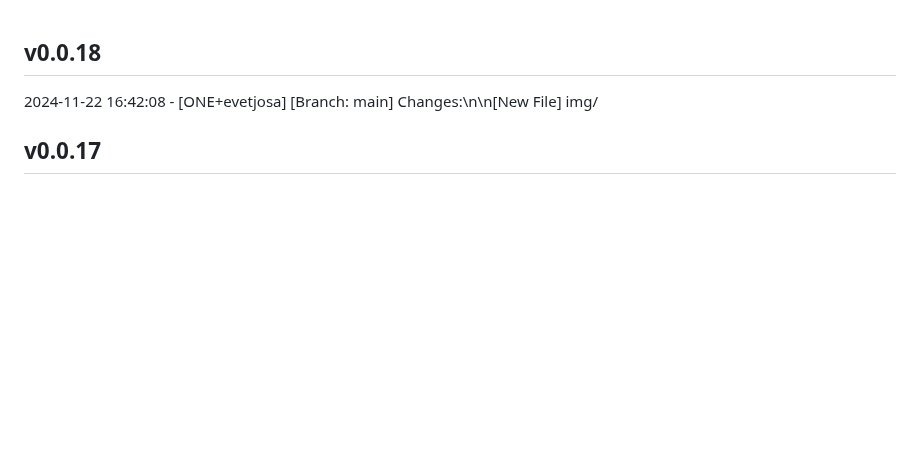
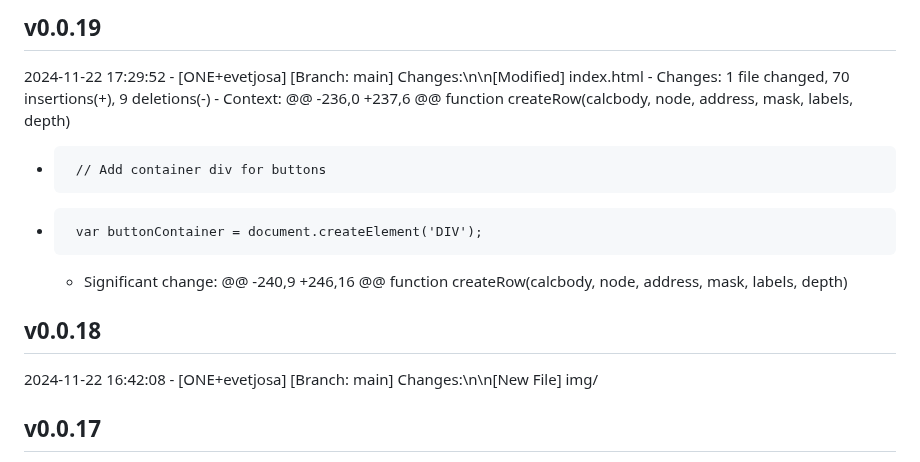
Before and after one commit to evetjo-org/evetjo-org.github.io, a Markdown page: CHANGELOG.md, the part around the change. Drawn GitHub-style; blank space fills up the shorter version.

Commit message:
Update changelog for v0.0.19

```diff
--- a/CHANGELOG.md
+++ b/CHANGELOG.md
@@ -1,3 +1,13 @@
+## v0.0.19
+2024-11-22 17:29:52 - [ONE+evetjosa]
+  [Branch: main] Changes:\n\n[Modified] index.html
+    - Changes:  1 file changed, 70 insertions(+), 9 deletions(-)
+    - Context:
+  @@ -236,0 +237,6 @@ function createRow(calcbody, node, address, mask, labels, depth)
+  +      // Add container div for buttons
+  +      var buttonContainer = document.createElement('DIV');
+    - Significant change: @@ -240,9 +246,16 @@ function createRow(calcbody, node, address, mask, labels, depth)
+
 ## v0.0.18
 2024-11-22 16:42:08 - [ONE+evetjosa]
   [Branch: main] Changes:\n\n[New File] img/
```
